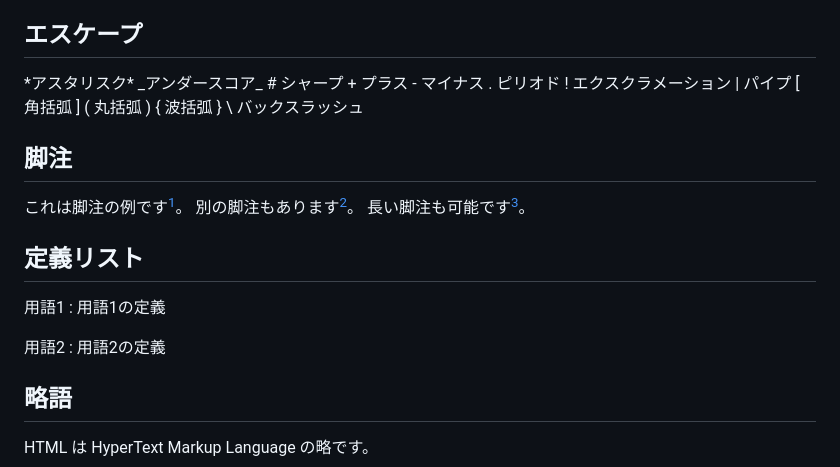
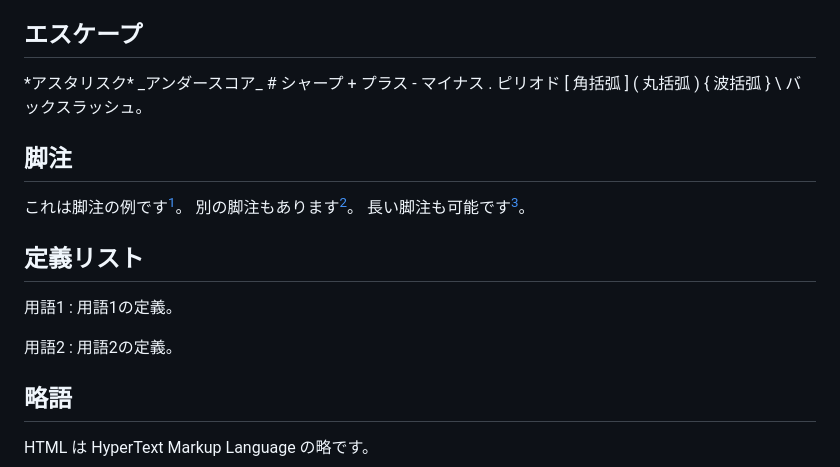
Before and after one commit to k1tikurisu/daiki.blog, a Markdown page: content/posts/hello-world.md, the part around one of its changes. Rendered like a GitHub page.

Commit message:
fix textlint error

```diff
--- a/content/posts/hello-world.md
+++ b/content/posts/hello-world.md
@@ -203,12 +203,10 @@ description: YAMLの例
 \+ プラス
 \- マイナス
 \. ピリオド
-\! エクスクラメーション
-\| パイプ
 \[ 角括弧 \]
 \( 丸括弧 \)
 \{ 波括弧 \}
-\\ バックスラッシュ
+\\ バックスラッシュ。
 
 ## 脚注
 
@@ -228,10 +226,10 @@ description: YAMLの例
 ## 定義リスト
 
 用語1
-: 用語1の定義
+: 用語1の定義。
 
 用語2
-: 用語2の定義
+: 用語2の定義。
 
 ## 略語
 
```
Also changed, not shown: other parts of content/posts/hello-world.md (+2 -2 lines).
